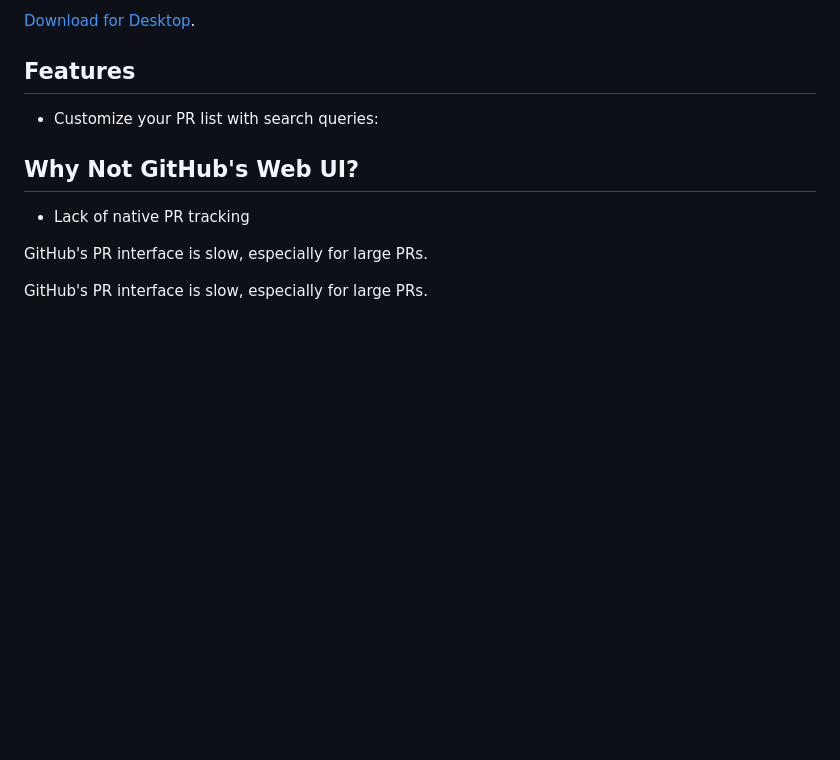
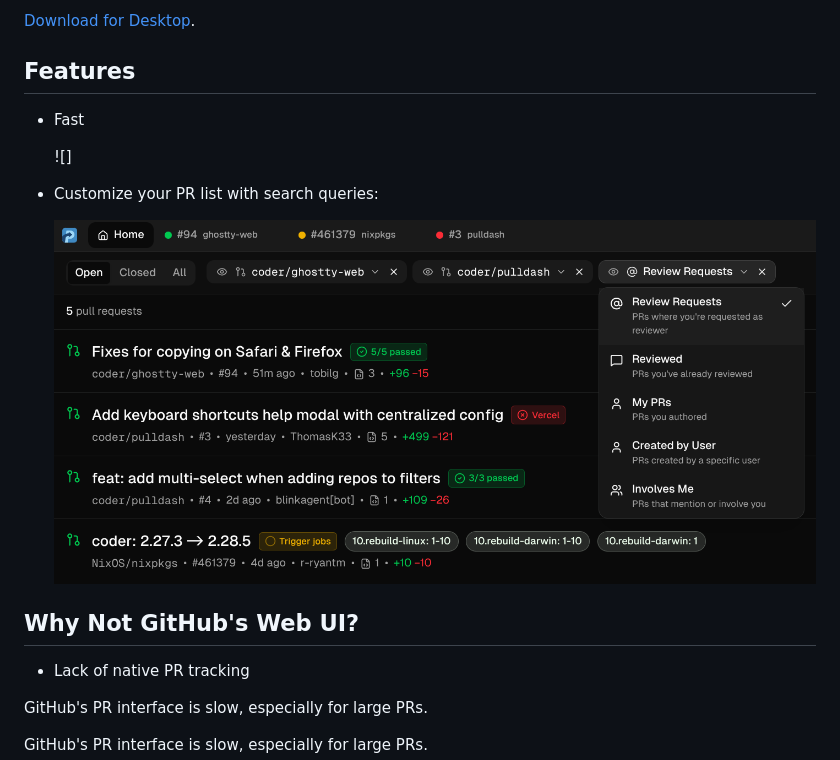
Before and after one commit to coder/pulldash, a Markdown page: README.md, the part around the change. Rendered like a GitHub page; pictures changed too: docs/screenshots/filtering.png (added); blank space fills up the shorter version.

```diff
--- a/README.md
+++ b/README.md
@@ -17,7 +17,13 @@ Head to [pulldash.com](https://pulldash.com) to explore pull-requests (no auth r
 
 ## Features
 
+- Fast
+
+  ![]
+
 - Customize your PR list with search queries:
+
+  ![Filtering PRs](./docs/screenshots/filtering.png)
 
 ## Why Not GitHub's Web UI?
 
```
Also changed, not shown: docs/screenshots/keybind-driven.png (added), docs/screenshots/search.png (added), docs/screenshots/viewed-files.png (added), 10 other files.
